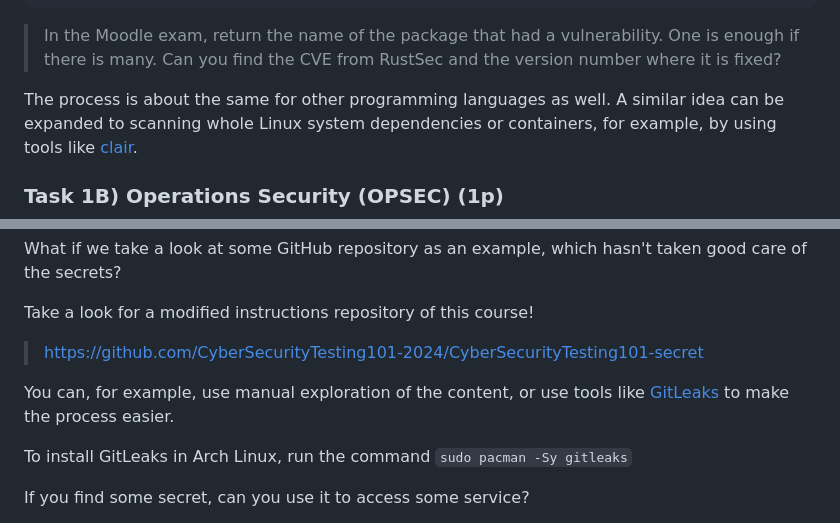
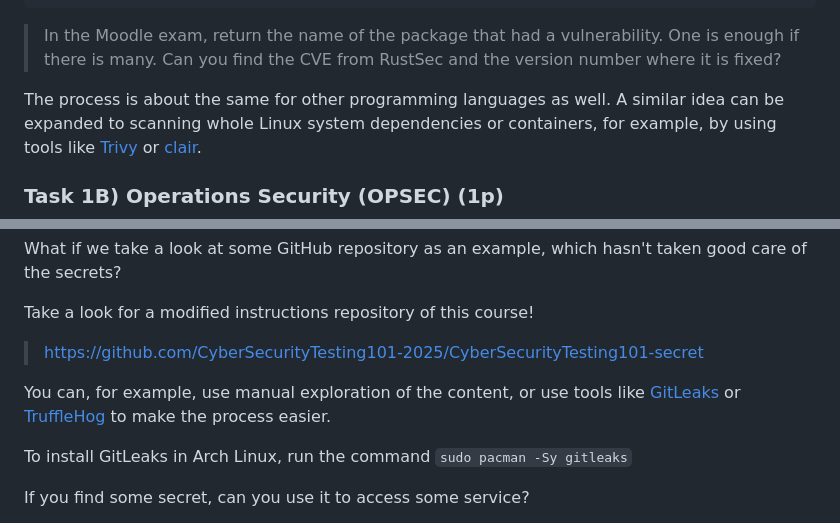
Before and after one commit to ouspg/CyberSecurityTesting101, a Markdown page: 7.VulnerabilityAssessment/README.md, 2 parts joined by grey strips. GitHub-like rendering.

Commit message:
Week 7: updates

```diff
--- a/7.VulnerabilityAssessment/README.md
+++ b/7.VulnerabilityAssessment/README.md
@@ -138,7 +138,7 @@ cargo audit
 > In the Moodle exam, return the name of the package that had a vulnerability. One is enough if there is many. Can you find the CVE from RustSec and the version number where it is fixed?
 
 The process is about the same for other programming languages as well.
-A similar idea can be expanded to scanning whole Linux system dependencies or containers, for example, by using tools like [clair](https://github.com/quay/clair).
+A similar idea can be expanded to scanning whole Linux system dependencies or containers, for example, by using tools like [Trivy](https://github.com/aquasecurity/trivy) or [clair](https://github.com/quay/clair).
 
 
 ### Task 1B) Operations Security (OPSEC) (1p)
@@ -160,9 +160,9 @@ What if we take a look at some GitHub repository as an example, which hasn't tak
 
 Take a look for a modified instructions repository of this course!
 
-> [https://github.com/CyberSecurityTesting101-2024/CyberSecurityTesting101-secret](https://github.com/CyberSecurityTesting101-2024/CyberSecurityTesting101-secret)
+> [https://github.com/CyberSecurityTesting101-2025/CyberSecurityTesting101-secret](https://github.com/CyberSecurityTesting101-2025/CyberSecurityTesting101-secret)
 
-You can, for example, use manual exploration of the content, or use tools like [GitLeaks](https://github.com/gitleaks/gitleaks) to make the process easier.
+You can, for example, use manual exploration of the content, or use tools like [GitLeaks](https://github.com/gitleaks/gitleaks) or [TruffleHog](https://github.com/trufflesecurity/trufflehog) to make the process easier.
 
 To install GitLeaks in Arch Linux, run the command `sudo pacman -Sy gitleaks`
 
```
